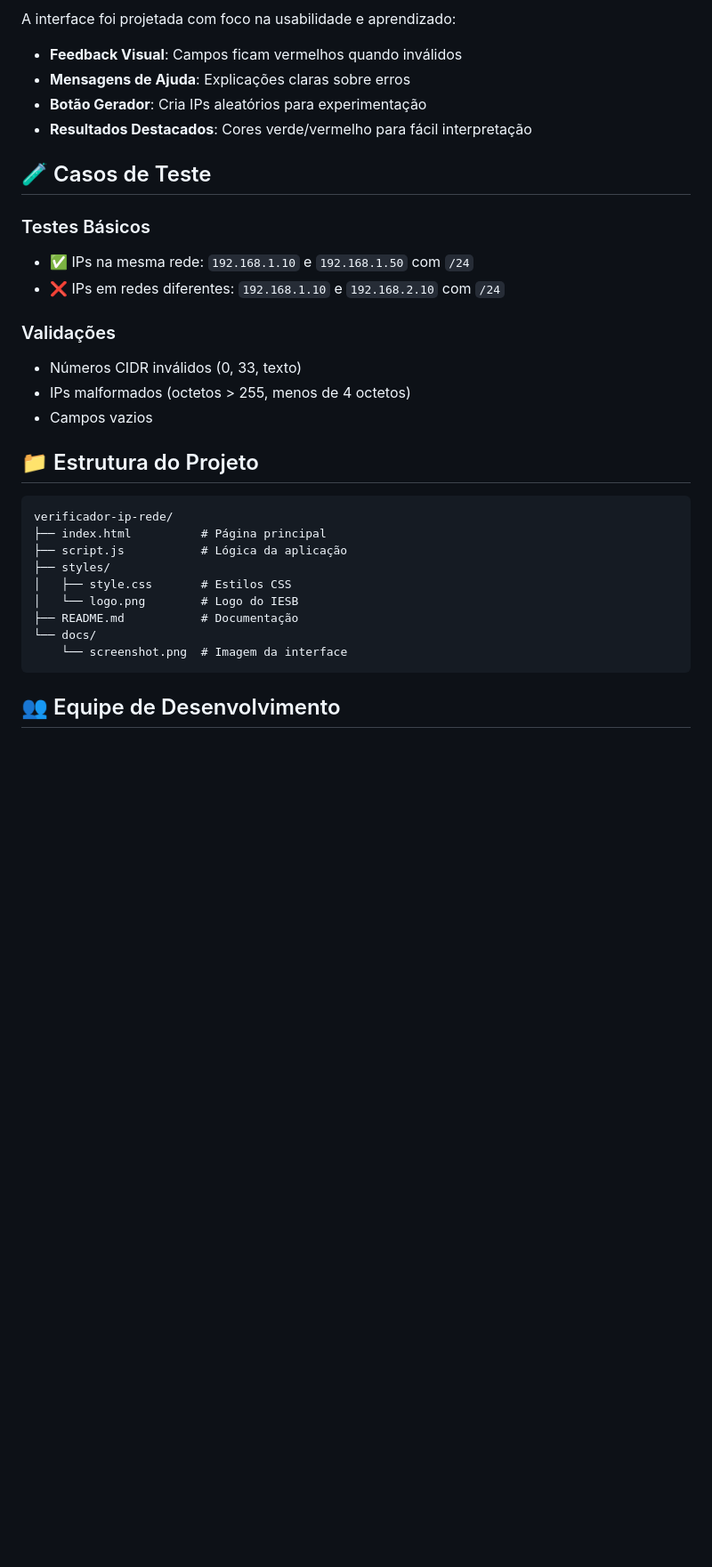
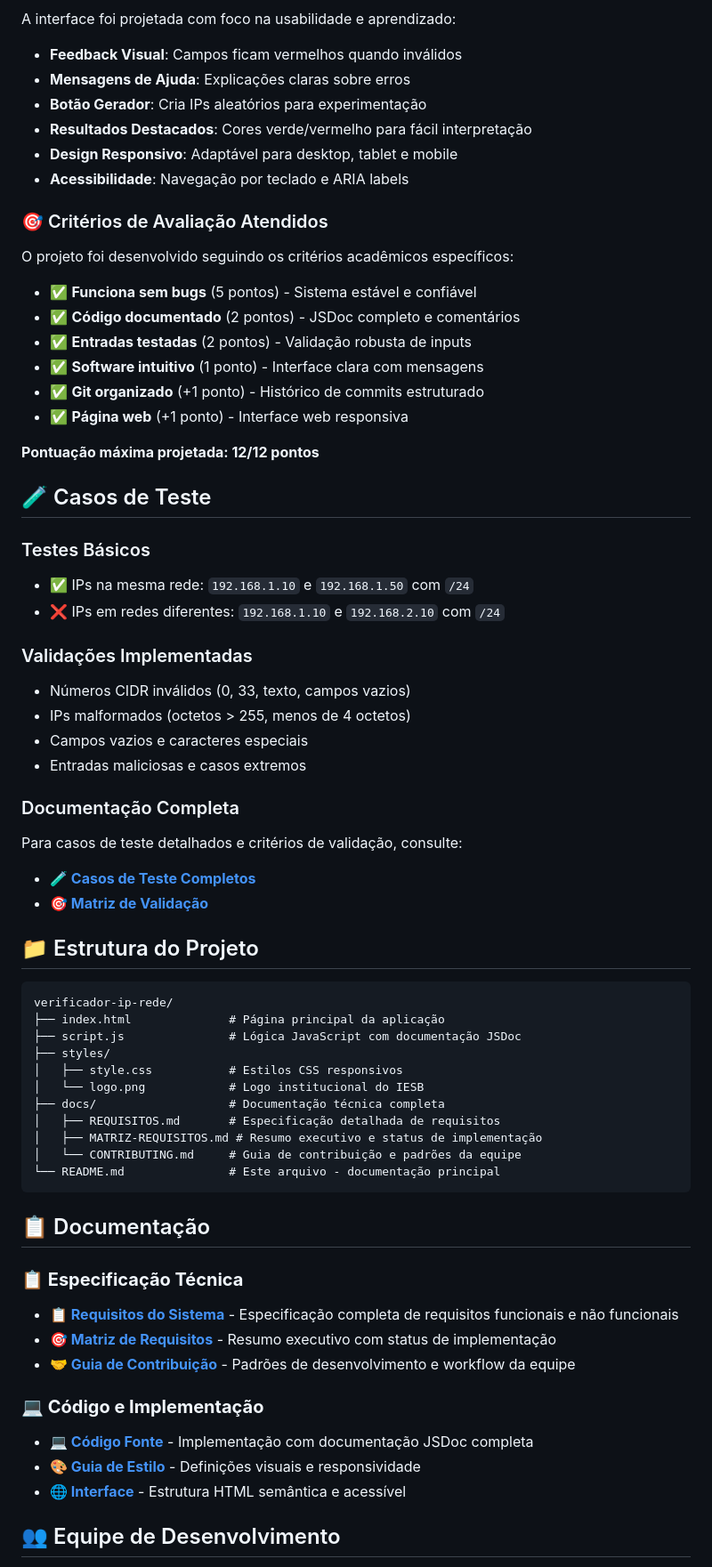
Before and after one commit to grupo-redes/verificador-ip-rede, a Markdown page: README.md, the part around one of its changes. Shown at 89% size. GitHub-like rendering; blank space fills up the shorter version.

Commit message:
reorganizar e expandir a documentação do README com detalhes sobre tecnologias, recursos implementados e critérios de avaliação

````diff
--- a/README.md
+++ b/README.md
@@ -93,6 +124,21 @@ A interface foi projetada com foco na usabilidade e aprendizado:
 - **Mensagens de Ajuda**: Explicações claras sobre erros
 - **Botão Gerador**: Cria IPs aleatórios para experimentação
 - **Resultados Destacados**: Cores verde/vermelho para fácil interpretação
+- **Design Responsivo**: Adaptável para desktop, tablet e mobile
+- **Acessibilidade**: Navegação por teclado e ARIA labels
+
+### 🎯 Critérios de Avaliação Atendidos
+
+O projeto foi desenvolvido seguindo os critérios acadêmicos específicos:
+
+- ✅ **Funciona sem bugs** (5 pontos) - Sistema estável e confiável
+- ✅ **Código documentado** (2 pontos) - JSDoc completo e comentários
+- ✅ **Entradas testadas** (2 pontos) - Validação robusta de inputs
+- ✅ **Software intuitivo** (1 ponto) - Interface clara com mensagens
+- ✅ **Git organizado** (+1 ponto) - Histórico de commits estruturado
+- ✅ **Página web** (+1 ponto) - Interface web responsiva
+
+**Pontuação máxima projetada: 12/12 pontos**
 
 ## 🧪 Casos de Teste
 
@@ -100,24 +146,44 @@ A interface foi projetada com foco na usabilidade e aprendizado:
 - ✅ IPs na mesma rede: `192.168.1.10` e `192.168.1.50` com `/24`
 - ❌ IPs em redes diferentes: `192.168.1.10` e `192.168.2.10` com `/24`
 
-### Validações
-- Números CIDR inválidos (0, 33, texto)
+### Validações Implementadas
+- Números CIDR inválidos (0, 33, texto, campos vazios)
 - IPs malformados (octetos > 255, menos de 4 octetos)
-- Campos vazios
+- Campos vazios e caracteres especiais
+- Entradas maliciosas e casos extremos
+
+### Documentação Completa
+Para casos de teste detalhados e critérios de validação, consulte:
+- **[🧪 Casos de Teste Completos](docs/REQUISITOS.md#-casos-de-teste)**
+- **[🎯 Matriz de Validação](docs/MATRIZ-REQUISITOS.md#-casos-de-teste)**
 
 ## 📁 Estrutura do Projeto
 
 ```
 verificador-ip-rede/
-├── index.html          # Página principal
-├── script.js           # Lógica da aplicação
+├── index.html              # Página principal da aplicação
+├── script.js               # Lógica JavaScript com documentação JSDoc
 ├── styles/
-│   ├── style.css       # Estilos CSS
-│   └── logo.png        # Logo do IESB
-├── README.md           # Documentação
-└── docs/
-    └── screenshot.png  # Imagem da interface
+│   ├── style.css           # Estilos CSS responsivos
+│   └── logo.png            # Logo institucional do IESB
+├── docs/                   # Documentação técnica completa
+│   ├── REQUISITOS.md       # Especificação detalhada de requisitos
+│   ├── MATRIZ-REQUISITOS.md # Resumo executivo e status de implementação
+│   └── CONTRIBUTING.md     # Guia de contribuição e padrões da equipe
+└── README.md               # Este arquivo - documentação principal
 ```
+
+## 📋 Documentação
+
+### **📋 Especificação Técnica**
+- **[📋 Requisitos do Sistema](docs/REQUISITOS.md)** - Especificação completa de requisitos funcionais e não funcionais
+- **[🎯 Matriz de Requisitos](docs/MATRIZ-REQUISITOS.md)** - Resumo executivo com status de implementação
+- **[🤝 Guia de Contribuição](docs/CONTRIBUTING.md)** - Padrões de desenvolvimento e workflow da equipe
+
+### **💻 Código e Implementação**
+- **[💻 Código Fonte](script.js)** - Implementação com documentação JSDoc completa
+- **[🎨 Guia de Estilo](styles/style.css)** - Definições visuais e responsividade
+- **[🌐 Interface](index.html)** - Estrutura HTML semântica e acessível
 
 ## 👥 Equipe de Desenvolvimento
 
````
Also changed, not shown: other parts of README.md (+41 -20 lines).
